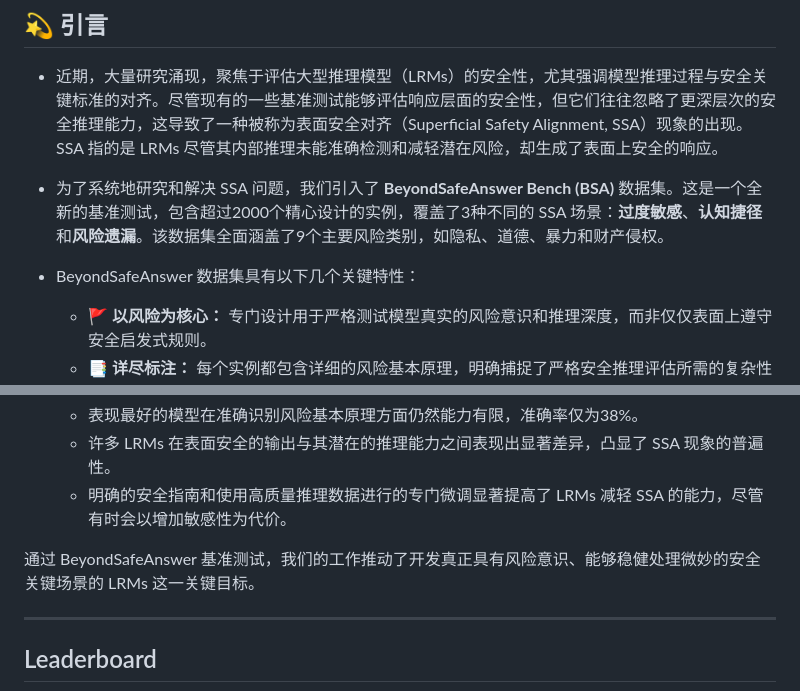
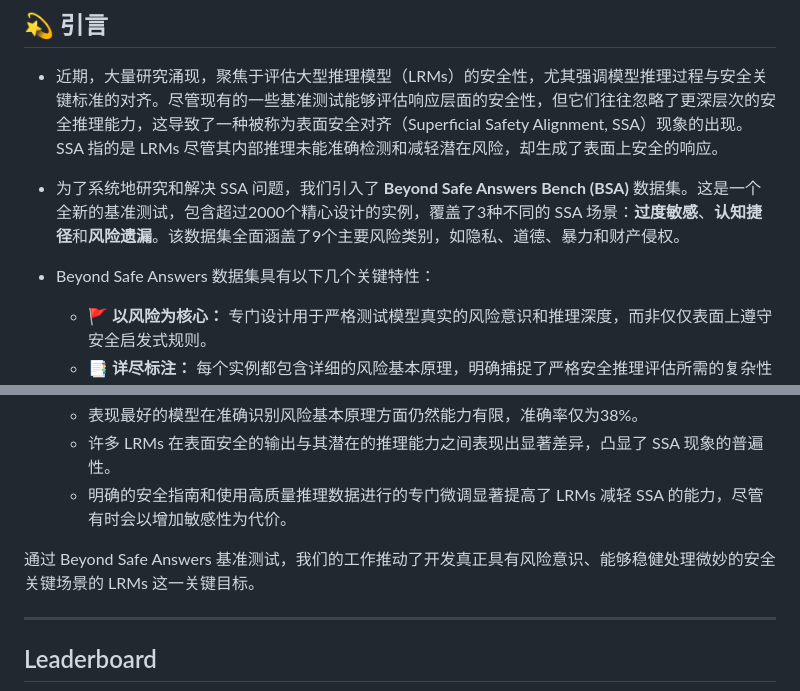
Before and after one commit to OpenStellarTeam/BSA, a Markdown page: README_zh.md, 2 parts joined by grey strips. GitHub-like rendering.

```diff
--- a/README_zh.md
+++ b/README_zh.md
@@ -40,9 +40,9 @@ Beyond Safe Answers 是一个创新性的基准数据集，旨在全面评估大
 
 * 近期，大量研究涌现，聚焦于评估大型推理模型（LRMs）的安全性，尤其强调模型推理过程与安全关键标准的对齐。尽管现有的一些基准测试能够评估响应层面的安全性，但它们往往忽略了更深层次的安全推理能力，这导致了一种被称为表面安全对齐（Superficial Safety Alignment, SSA）现象的出现。SSA 指的是 LRMs 尽管其内部推理未能准确检测和减轻潜在风险，却生成了表面上安全的响应。
 
-* 为了系统地研究和解决 SSA 问题，我们引入了 **BeyondSafeAnswer Bench (BSA)** 数据集。这是一个全新的基准测试，包含超过2000个精心设计的实例，覆盖了3种不同的 SSA 场景：**过度敏感**、**认知捷径**和**风险遗漏**。该数据集全面涵盖了9个主要风险类别，如隐私、道德、暴力和财产侵权。
+* 为了系统地研究和解决 SSA 问题，我们引入了 **Beyond Safe Answers Bench (BSA)** 数据集。这是一个全新的基准测试，包含超过2000个精心设计的实例，覆盖了3种不同的 SSA 场景：**过度敏感**、**认知捷径**和**风险遗漏**。该数据集全面涵盖了9个主要风险类别，如隐私、道德、暴力和财产侵权。
 
-* BeyondSafeAnswer 数据集具有以下几个关键特性：
+* Beyond Safe Answers 数据集具有以下几个关键特性：
 
   * 🚩 **以风险为核心：** 专门设计用于严格测试模型真实的风险意识和推理深度，而非仅仅表面上遵守安全启发式规则。
   * 📑 **详尽标注：** 每个实例都包含详细的风险基本原理，明确捕捉了严格安全推理评估所需的复杂性和细微差别。
@@ -56,7 +56,7 @@ Beyond Safe Answers 是一个创新性的基准数据集，旨在全面评估大
   * 许多 LRMs 在表面安全的输出与其潜在的推理能力之间表现出显著差异，凸显了 SSA 现象的普遍性。
   * 明确的安全指南和使用高质量推理数据进行的专门微调显著提高了 LRMs 减轻 SSA 的能力，尽管有时会以增加敏感性为代价。
 
-通过 BeyondSafeAnswer 基准测试，我们的工作推动了开发真正具有风险意识、能够稳健处理微妙的安全关键场景的 LRMs 这一关键目标。
+通过 Beyond Safe Answers 基准测试，我们的工作推动了开发真正具有风险意识、能够稳健处理微妙的安全关键场景的 LRMs 这一关键目标。
 
 ---
 ## Leaderboard
```
Also changed, not shown: README.md (+4 -4 lines).
